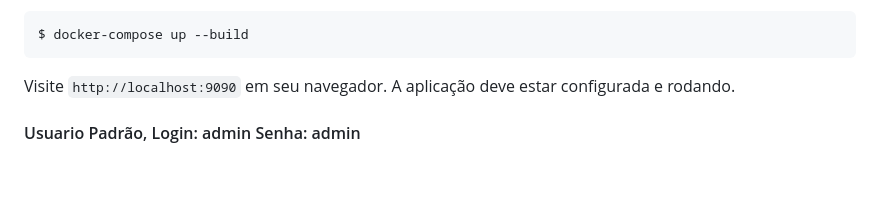
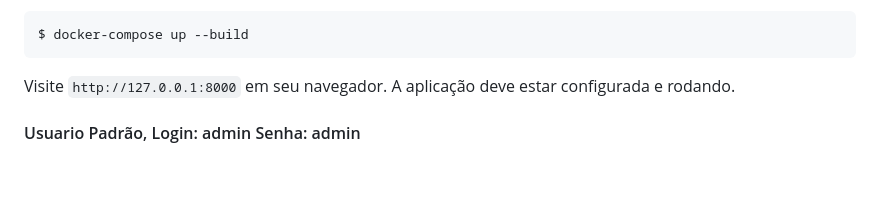
Before and after one commit to ViniciusCruzMoura/pet_adoption_manager, a Markdown page: README.md, the part around the change. Drawn GitHub-style.

Commit message:
README.md: ajustado o ip e porta padrão

````diff
--- a/README.md
+++ b/README.md
@@ -58,7 +58,7 @@ $ cd pet_adoption_manager
 $ docker-compose up --build
 ```
 
-Visite `http://localhost:9090` em seu navegador. A aplicação deve estar configurada e rodando.
+Visite `http://127.0.0.1:8000` em seu navegador. A aplicação deve estar configurada e rodando.
 #### Usuario Padrão, Login: admin Senha: admin
 
 <br />
````
